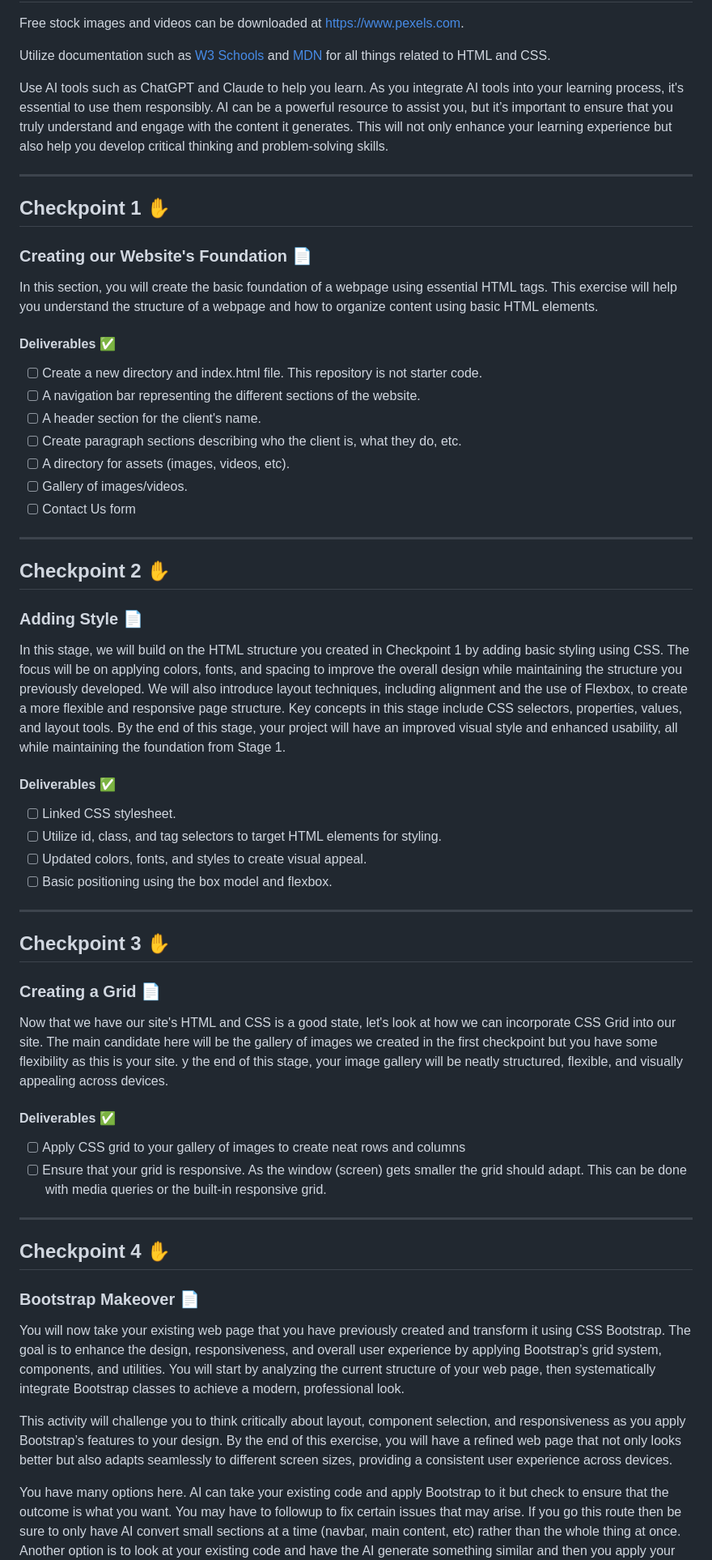
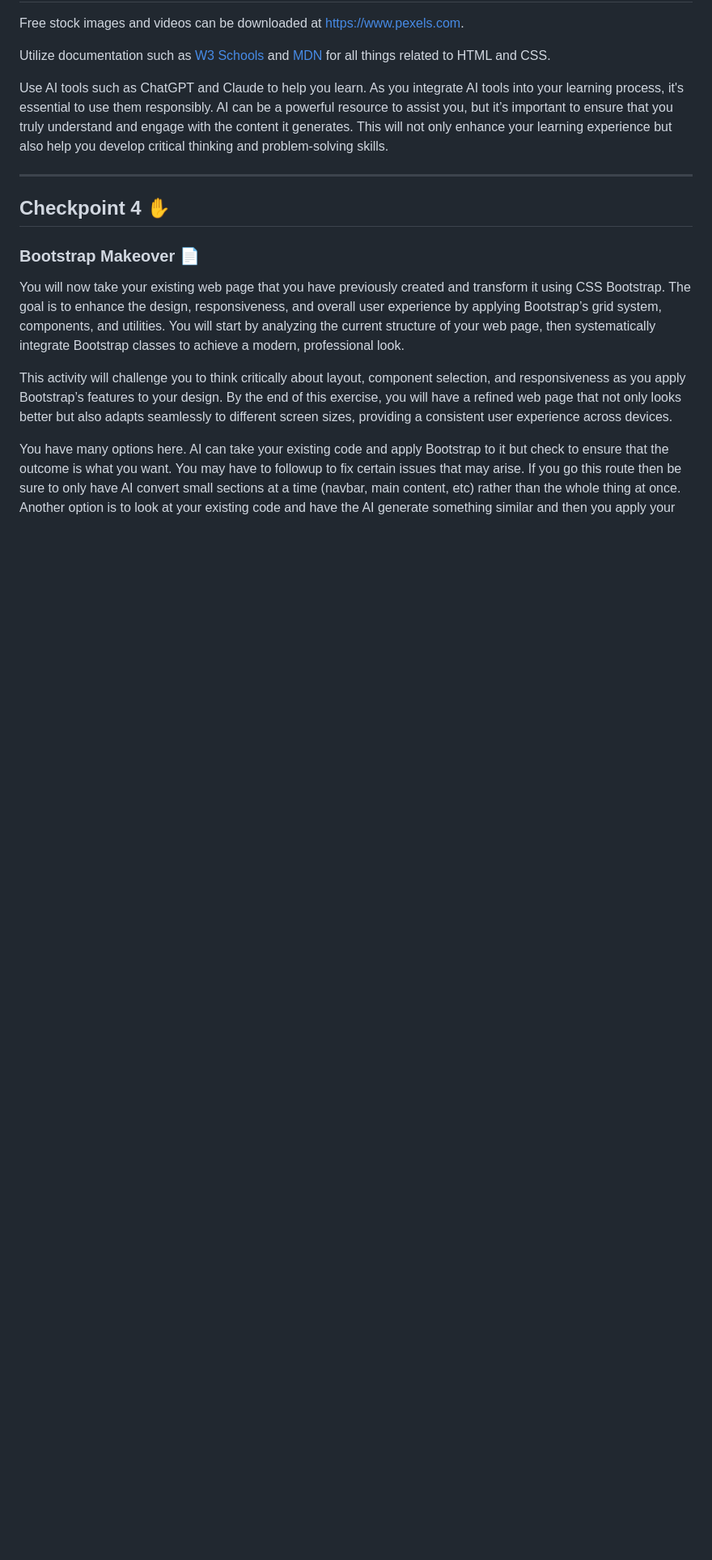
Before and after one commit to CarlosRodZX/aisd-wde-on-the-job-4, a Markdown page: README.md, the part around the change. Shown at 81% size. Drawn GitHub-style; blank space fills up the shorter version.

```diff
--- a/README.md
+++ b/README.md
@@ -35,52 +35,6 @@ Use AI tools such as ChatGPT and Claude to help you learn. As you integrate AI t
 
 ---
 
-## Checkpoint 1 ✋
-
-### Creating our Website's Foundation 📄
-
-In this section, you will create the basic foundation of a webpage using essential HTML tags. This exercise will help you understand the structure of a webpage and how to organize content using basic HTML elements.
-
-#### Deliverables ✅
-
-- [ ] Create a new directory and index.html file. This repository is not starter code.
-- [ ] A navigation bar representing the different sections of the website.
-- [ ] A header section for the client's name.
-- [ ] Create paragraph sections describing who the client is, what they do, etc.
-- [ ] A directory for assets (images, videos, etc).
-- [ ] Gallery of images/videos.
-- [ ] Contact Us form
-
----
-
-## Checkpoint 2 ✋
-
-### Adding Style 📄
-
-In this stage, we will build on the HTML structure you created in Checkpoint 1 by adding basic styling using CSS. The focus will be on applying colors, fonts, and spacing to improve the overall design while maintaining the structure you previously developed. We will also introduce layout techniques, including alignment and the use of Flexbox, to create a more flexible and responsive page structure. Key concepts in this stage include CSS selectors, properties, values, and layout tools. By the end of this stage, your project will have an improved visual style and enhanced usability, all while maintaining the foundation from Stage 1.
-
-#### Deliverables ✅
-
-- [ ] Linked CSS stylesheet.
-- [ ] Utilize id, class, and tag selectors to target HTML elements for styling.
-- [ ] Updated colors, fonts, and styles to create visual appeal.
-- [ ] Basic positioning using the box model and flexbox.
-
----
-
-## Checkpoint 3 ✋
-
-### Creating a Grid 📄
-
-Now that we have our site's HTML and CSS is a good state, let's look at how we can incorporate CSS Grid into our site. The main candidate here will be the gallery of images we created in the first checkpoint but you have some flexibility as this is your site. y the end of this stage, your image gallery will be neatly structured, flexible, and visually appealing across devices.
-
-#### Deliverables ✅
-
-- [ ] Apply CSS grid to your gallery of images to create neat rows and columns
-- [ ] Ensure that your grid is responsive. As the window (screen) gets smaller the grid should adapt. This can be done with media queries or the built-in responsive grid.
-
----
-
 ## Checkpoint 4 ✋
 
 ### Bootstrap Makeover 📄
```
